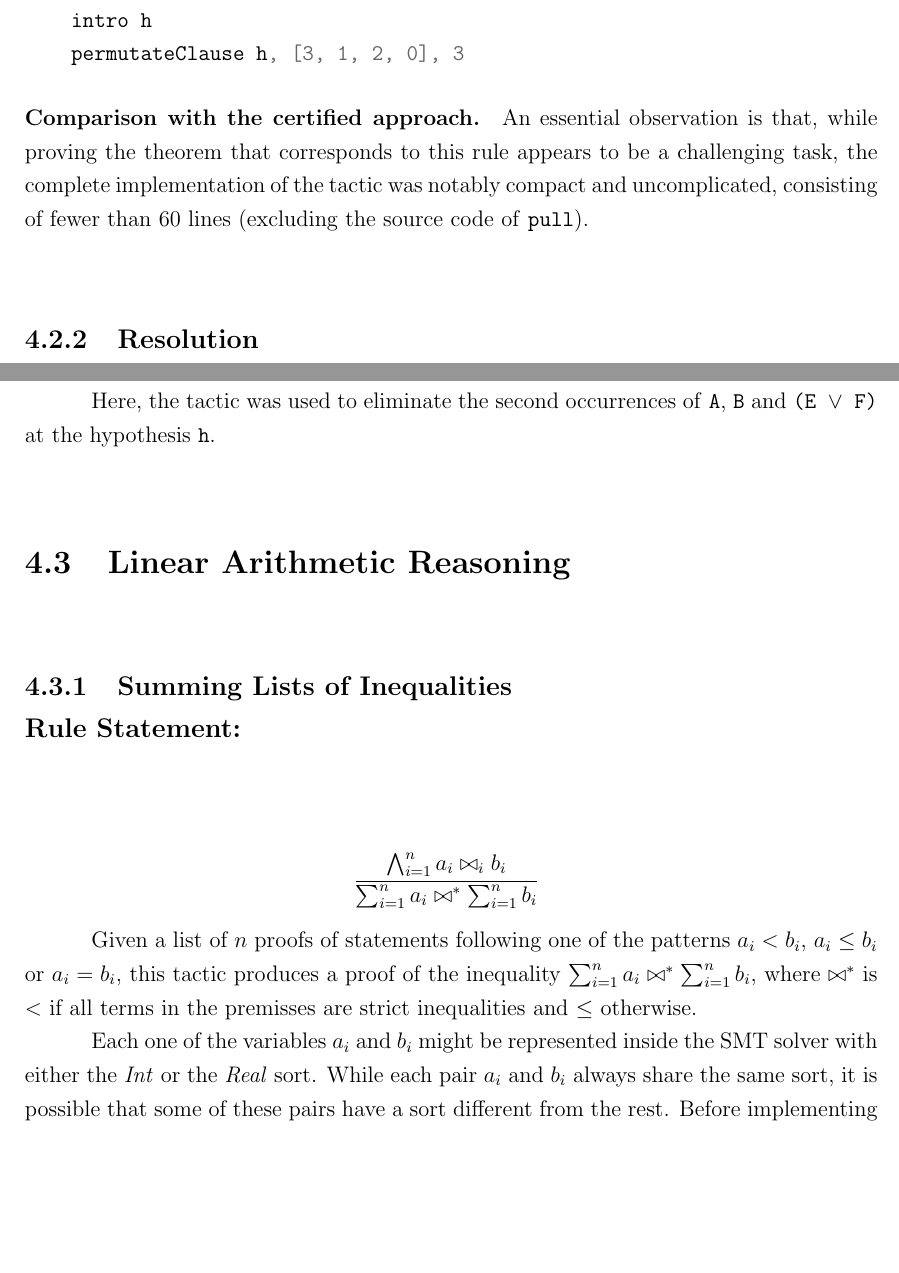
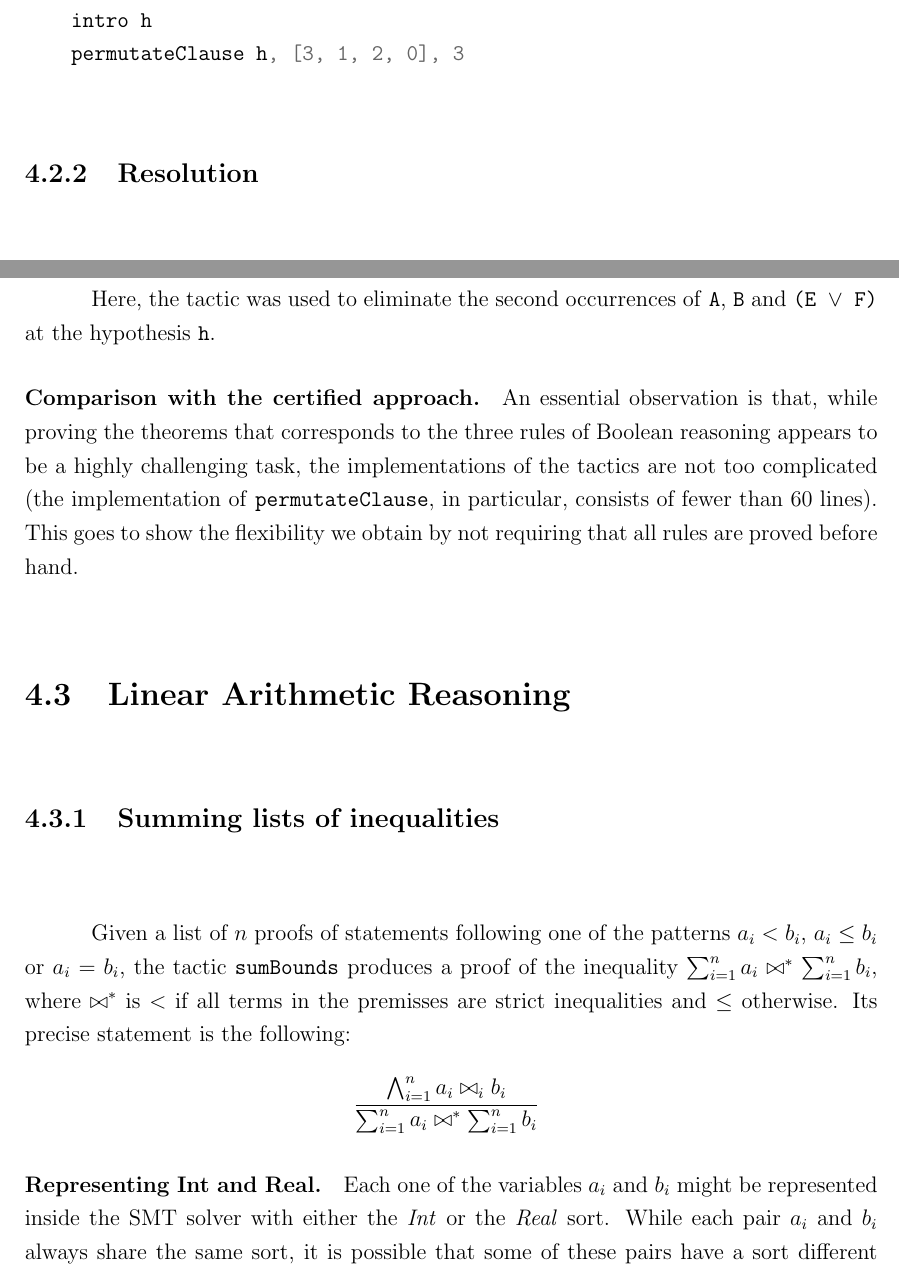
Before and after one commit to tomaz1502/master-thesis, a LaTeX thesis (main.tex, which reads Chapters/ProofReconstruction/certifying.tex): two parts of pages 56 and 60 of 70, joined at a grey line, cut so that both start at the same text, the shorter picture padded with empty space. Compiled offline with pdfLaTeX.

Commit message:
commentary on certified vs certifying

```diff
--- a/Chapters/ProofReconstruction/certifying.tex
+++ b/Chapters/ProofReconstruction/certifying.tex
@@ -345,9 +345,6 @@ The following snippet shows an example of usage of this tactic:
     permutateClause h, [3, 1, 2, 0], 3
 \end{minted}
 
-\paragraph{Comparison with the certified approach.} An essential observation is that, while proving the theorem that corresponds to this rule appears to be a
-challenging task, the complete implementation of the tactic was notably compact and uncomplicated, consisting of fewer
-than 60 lines (excluding the source code of \texttt{pull}).
 
 
 \subsection{Resolution}
@@ -517,18 +514,26 @@ The following snippet shows an application of this tactic:
 Here, the tactic was used to eliminate the second occurrences of \texttt{A}, \texttt{B} and
 \texttt{(E ∨ F)} at the hypothesis \texttt{h}.
 
+
+\paragraph{Comparison with the certified approach.} An essential observation is that, while proving the theorems that corresponds to the three rules of Boolean reasoning appears to be a highly
+challenging task, the implementations of the tactics are not too complicated (the implementation of \texttt{permutateClause},
+in particular, consists of fewer than 60 lines). This goes to show the flexibility we obtain by not requiring
+that all rules are proved before hand.
+
 \section{Linear Arithmetic Reasoning}
 
-\subsection{Summing Lists of Inequalities\\Rule Statement:}
+\subsection{Summing lists of inequalities}
+
+Given a list of $n$ proofs of statements following one of the patterns $a_{i} < b_{i}$, $a_{i} \le b_{i}$ or $a_{i} = b_{i}$,
+the tactic \texttt{sumBounds}
+produces a proof of the inequality $\sum_{i = 1}^{n} a_{i} \bowtie^{*} \sum_{i = 1}^{n} b_{i}$, where $\bowtie^{*}$ is $<$ if
+all terms in the premisses are strict inequalities and $\le$ otherwise. Its precise statement is the following:
+
 \[
   \infer[]{\sum_{i = 1}^{n} a_{i} \bowtie^{*} \sum_{i = 1}^{n} b_{i}}{\bigwedge_{i = 1}^{n} a_{i} \bowtie_{i} b_{i}}
 \]
 
-Given a list of $n$ proofs of statements following one of the patterns $a_{i} < b_{i}$, $a_{i} \le b_{i}$ or $a_{i} = b_{i}$, this
-tactic produces a proof of the inequality $\sum_{i = 1}^{n} a_{i} \bowtie^{*} \sum_{i = 1}^{n} b_{i}$, where $\bowtie^{*}$ is $<$ if
-all terms in the premisses are strict inequalities and $\le$ otherwise.
-
-Each one of the variables $a_{i}$ and $b_{i}$ might be represented inside the SMT solver
+\paragraph{Representing Int and Real.} Each one of the variables $a_{i}$ and $b_{i}$ might be represented inside the SMT solver
 with either the \textit{Int} or the \textit{Real} sort. While each pair $a_{i}$ and $b_{i}$ always share the same sort, it is possible that some of these pairs have a sort different from the rest. Before implementing a
 tactic corresponding to this rule, we have to choose types in Lean to match
 these two sorts. We have based our decision on the types used by mathlib, as
```
